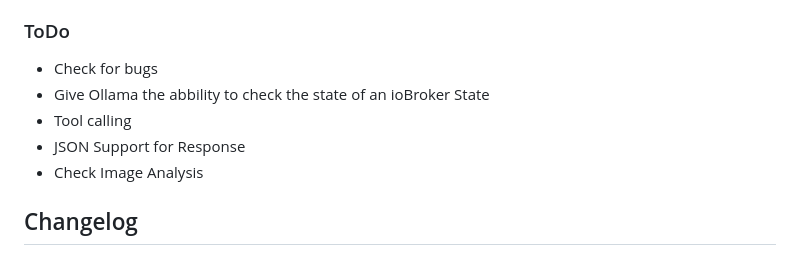
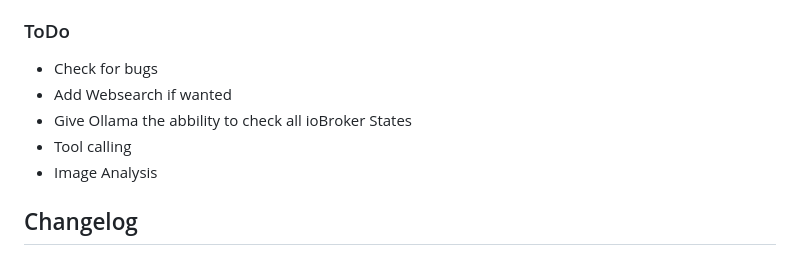
Before and after one commit to bloop16/ioBroker.ollama, a Markdown page: README.md, the part around the change. Drawn GitHub-style.

Commit message:
README.md aktualisieren
Added todos

```diff
--- a/README.md
+++ b/README.md
@@ -122,10 +122,10 @@ Each formatted entry includes:
 ### ToDo
 
 - Check for bugs
-- Give Ollama the abbility to check the state of an ioBroker State
+- Add Websearch if wanted
+- Give Ollama the abbility to check all ioBroker States
 - Tool calling
-- JSON Support for Response
-- Check Image Analysis
+- Image Analysis
 
 ## Changelog
 
```
